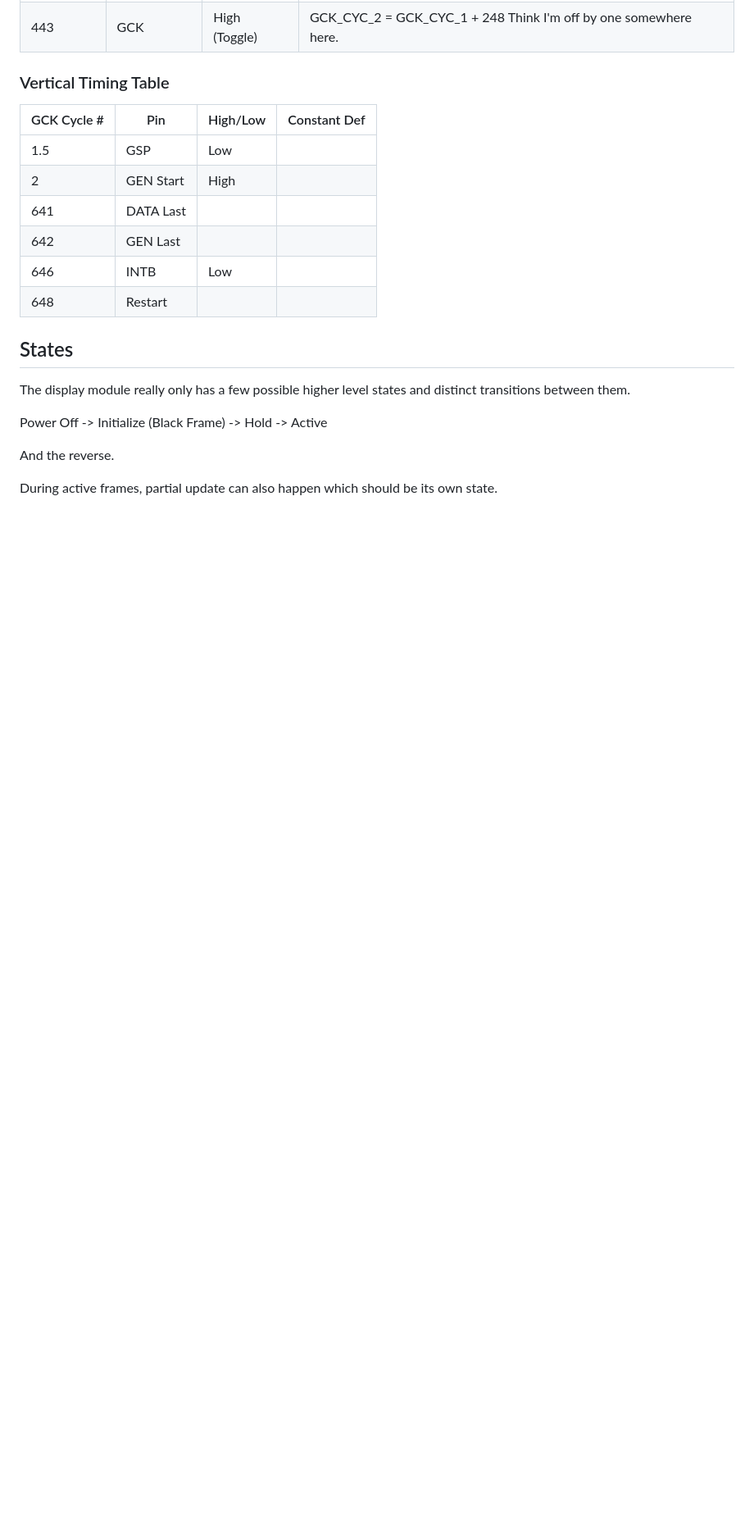
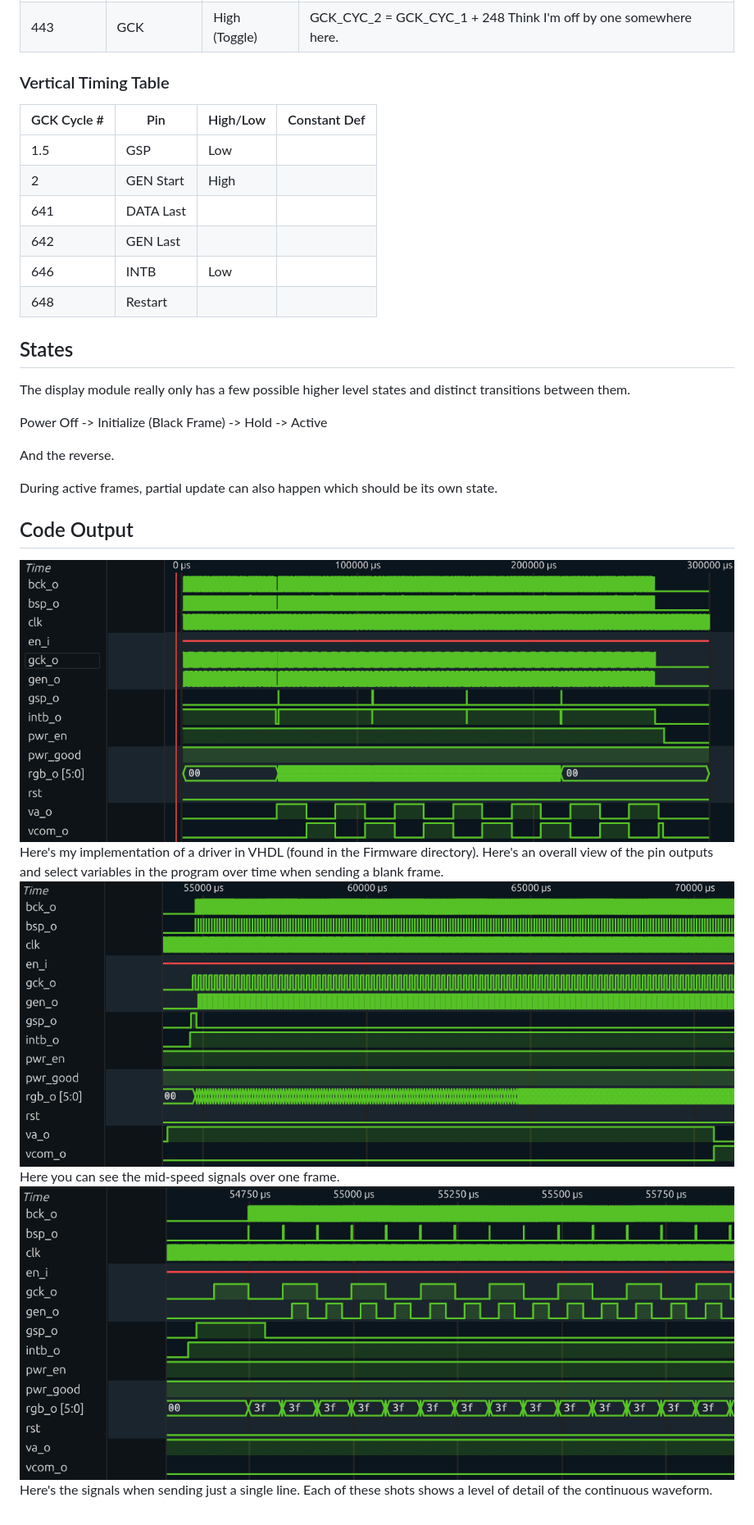
Before and after one commit to GeoJetta/NEMO, a Markdown page: Docs/Sharp 64-Color Display Interface Notes.md, the part around the change. Shown at 82% size. Rendered like a GitHub page; blank space fills up the shorter version.

```diff
--- a/Docs/Sharp 64-Color Display Interface Notes.md
+++ b/Docs/Sharp 64-Color Display Interface Notes.md
@@ -143,3 +143,11 @@ Power Off -> Initialize (Black Frame) -> Hold -> Active
 And the reverse.
 
 During active frames, partial update can also happen which should be its own state.
+
+## Code Output
+![Overall VHDL Waveform](wave-overall.png)
+Here's my implementation of a driver in VHDL (found in the Firmware directory). Here's an overall view of the pin outputs and select variables in the program over time when sending a blank frame.
+![Half Frame VHDL Waveform](wave-halfcycle.png)
+Here you can see the mid-speed signals over one frame.
+![Single Line VHDL Waveform](wave-frame.png)
+Here's the signals when sending just a single line. Each of these shots shows a level of detail of the continuous waveform.
```
